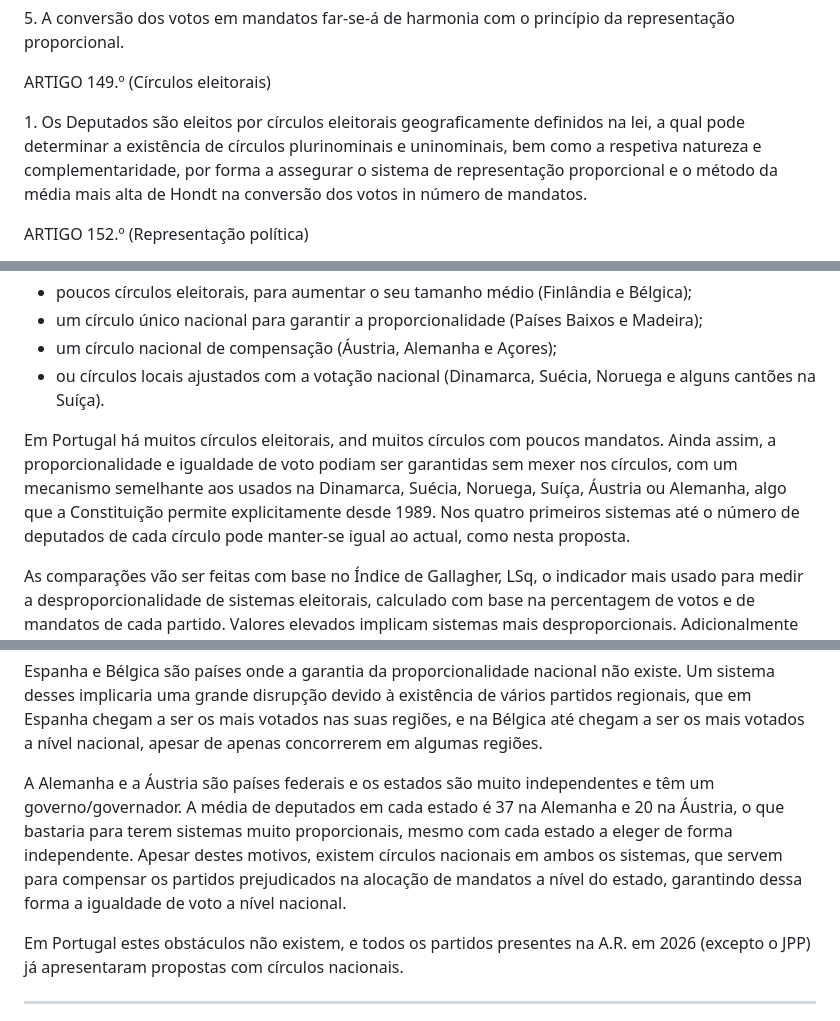
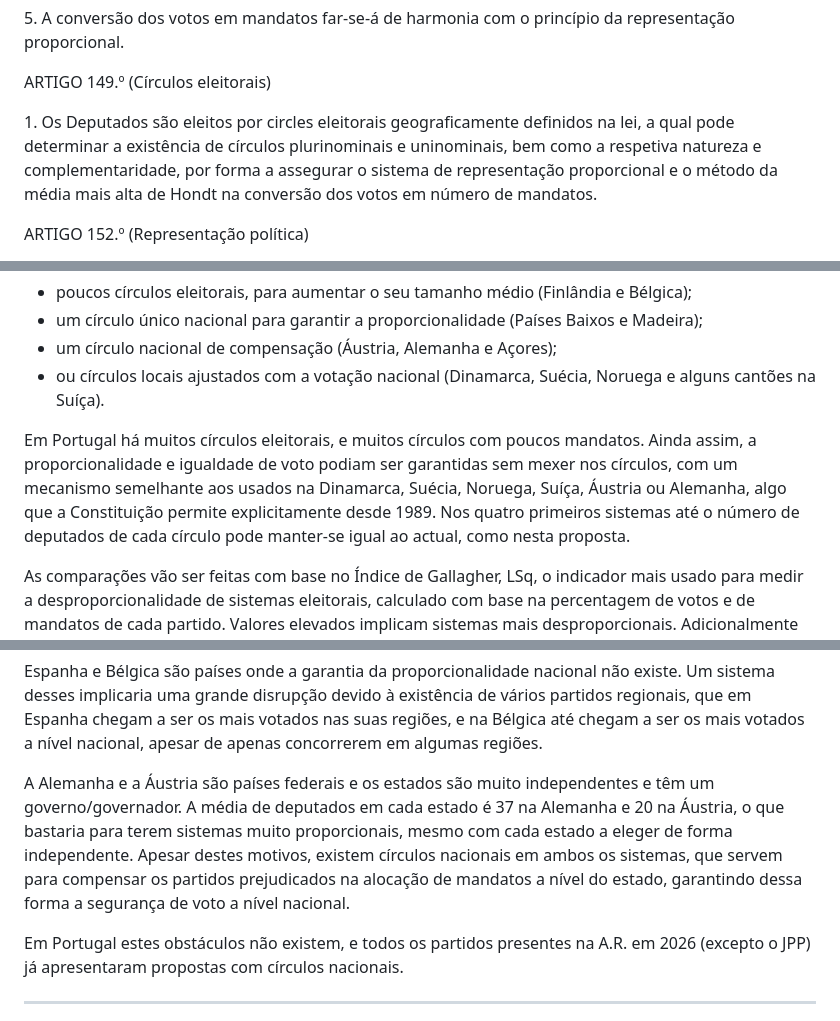
Before and after one commit to EmCadaVotoIgualdade/emcadavotoigualdade.github.io, a Markdown page: analise.md, 3 parts joined by grey strips. GitHub-like rendering.

```diff
--- a/analise.md
+++ b/analise.md
@@ -34,7 +34,7 @@ Neste documento apresenta-se a interpretação de constitucionalistas e do Tribu
 
 <div class="bg-slate-50 border-l-4 border-slate-300 p-4 my-6 rounded-r-lg not-prose">
     <p class="font-bold text-brand-navy mb-1">ARTIGO 149.º (Círculos eleitorais)</p>
-    <p class="text-sm text-slate-700 m-0">1. Os Deputados são eleitos por círculos eleitorais geograficamente definidos na lei, a qual pode determinar a existência de círculos plurinominais e uninominais, bem como a respetiva natureza e complementaridade, por forma a assegurar o sistema de representação proporcional e o método da média mais alta de Hondt na conversão dos votos in número de mandatos.</p>
+    <p class="text-sm text-slate-700 m-0">1. Os Deputados são eleitos por circles eleitorais geograficamente definidos na lei, a qual pode determinar a existência de círculos plurinominais e uninominais, bem como a respetiva natureza e complementaridade, por forma a assegurar o sistema de representação proporcional e o método da média mais alta de Hondt na conversão dos votos em número de mandatos.</p>
 </div>
 
 <div class="bg-slate-50 border-l-4 border-slate-300 p-4 my-6 rounded-r-lg not-prose">
@@ -141,7 +141,7 @@ Nenhum sistema garante a proporcionalidade perfeita, isso é matematicamente imp
 * um círculo nacional de compensação (Áustria, Alemanha e Açores);
 * ou círculos locais ajustados com a votação nacional (Dinamarca, Suécia, Noruega e alguns cantões na Suíça).
 
-Em Portugal há muitos círculos eleitorais, and muitos círculos com poucos mandatos. Ainda assim, a proporcionalidade e igualdade de voto podiam ser garantidas sem mexer nos círculos, com um mecanismo semelhante aos usados na Dinamarca, Suécia, Noruega, Suíça, Áustria ou Alemanha, algo que a Constituição permite explicitamente desde 1989. Nos quatro primeiros sistemas até o número de deputados de cada círculo pode manter-se igual ao actual, como nesta proposta.
+Em Portugal há muitos círculos eleitorais, e muitos círculos com poucos mandatos. Ainda assim, a proporcionalidade e igualdade de voto podiam ser garantidas sem mexer nos círculos, com um mecanismo semelhante aos usados na Dinamarca, Suécia, Noruega, Suíça, Áustria ou Alemanha, algo que a Constituição permite explicitamente desde 1989. Nos quatro primeiros sistemas até o número de deputados de cada círculo pode manter-se igual ao actual, como nesta proposta.
 
 As comparações vão ser feitas com base no Índice de Gallagher, LSq, o indicador mais usado para medir a desproporcionalidade de sistemas eleitorais, calculado com base na percentagem de votos e de mandatos de cada partido. Valores elevados implicam sistemas mais desproporcionais.
 Adicionalmente vai ser calculado o índice CAd, “Custo Adicional”, que mede o benefício dos 2 partidos mais votados face aos restantes. Um valor elevado implica desproporcionalidade e incentivo ao bipartidarismo, como acontece tradicionalmente nos sistemas maioritários. A forma de calcular cada um deles é detalhada aqui.
@@ -181,7 +183,7 @@ Espanha e Bélgica são países onde a garantia da proporcionalidade nacional n
 
 A Alemanha e a Áustria são países federais e os estados são muito independentes e têm um governo/governador.
 A média de deputados em cada estado é 37 na Alemanha e 20 na Áustria, o que bastaria para terem sistemas muito proporcionais, mesmo com cada estado a eleger de forma independente.
-Apesar destes motivos, existem círculos nacionais em ambos os sistemas, que servem para compensar os partidos prejudicados na alocação de mandatos a nível do estado, garantindo dessa forma a igualdade de voto a nível nacional.
+Apesar destes motivos, existem círculos nacionais em ambos os sistemas, que servem para compensar os partidos prejudicados na alocação de mandatos a nível do estado, garantindo dessa forma a segurança de voto a nível nacional.
 
 Em Portugal estes obstáculos não existem, e todos os partidos presentes na A.R. em 2026 (excepto o JPP) já apresentaram propostas com círculos nacionais.
 
```
Also changed, not shown: other parts of analise.md (+10 -8 lines).
